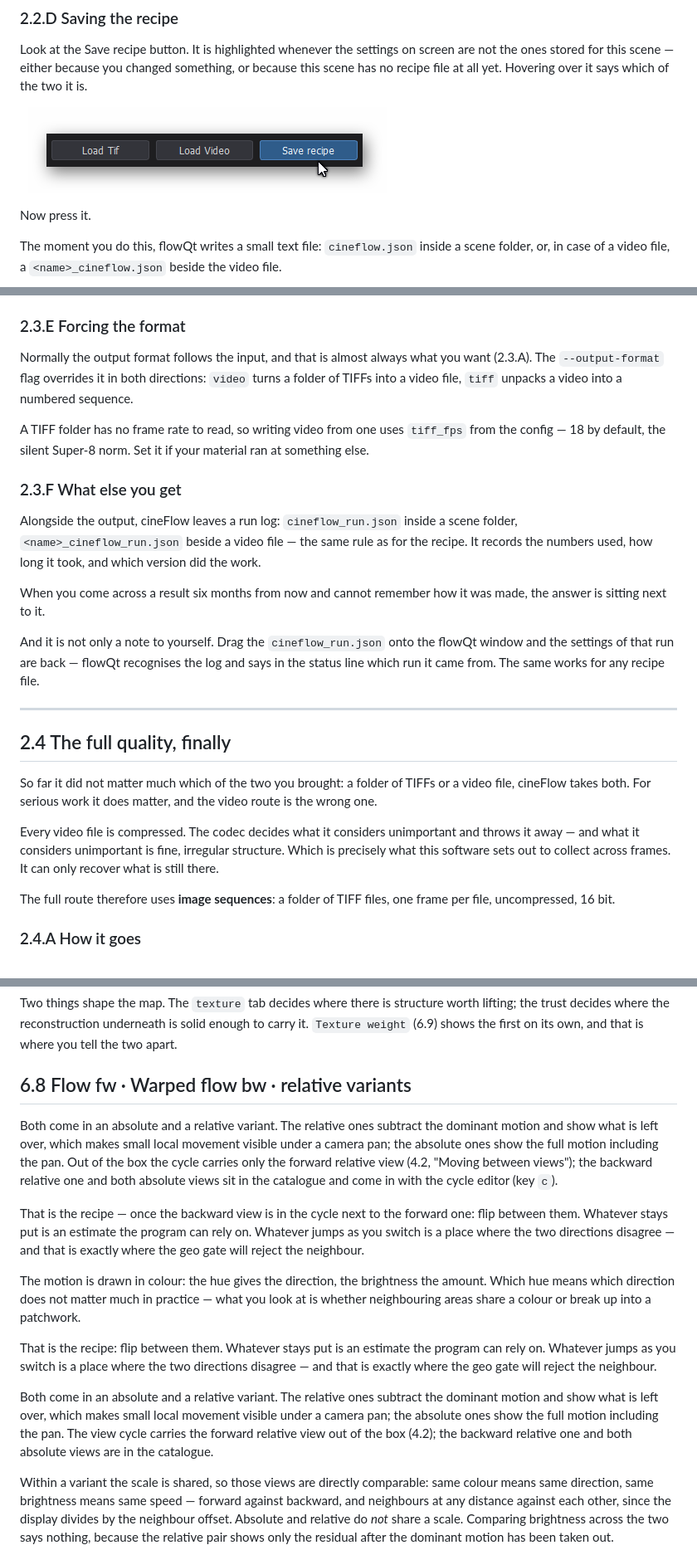
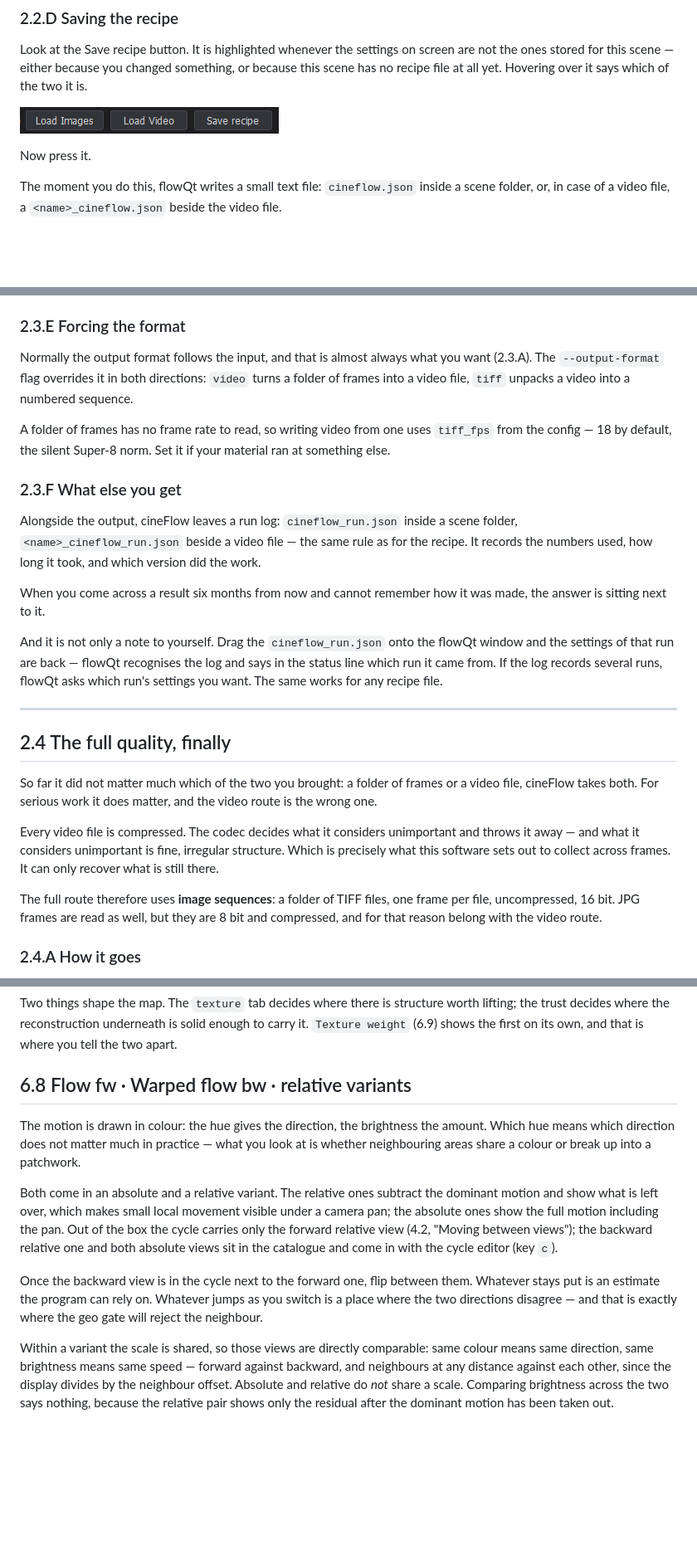
Before and after one commit to cpixip/cineFlow, a Markdown page: MANUAL.md, 3 parts joined by grey strips. Shown at 83% size. Rendered like a GitHub page; pictures changed too: images/08_SaveRecipe.png; blank space fills up the shorter version.

Commit message:
cineFlow 2.1: JPG/PNG input, display shadows, compareQt playback

```diff
--- a/MANUAL.md
+++ b/MANUAL.md
@@ -412,10 +416,10 @@ It writes an `.mp4`.
 ### 2.3.E Forcing the format
 
 Normally the output format follows the input, and that is almost
-always what you want (2.3.A). The `--output-format` flag overrides it in both directions: `video` turns a folder of TIFFs into a video file, `tiff`
+always what you want (2.3.A). The `--output-format` flag overrides it in both directions: `video` turns a folder of frames into a video file, `tiff`
 unpacks a video into a numbered sequence.
 
-A TIFF folder has no frame rate to read, so writing video from one
+A folder of frames has no frame rate to read, so writing video from one
 uses `tiff_fps` from the config — 18 by default, the silent Super-8
 norm. Set it if your material ran at something else.
 
@@ -431,7 +435,8 @@ how it was made, the answer is sitting next to it.
 And it is not only a note to yourself. Drag the `cineflow_run.json`
 onto the flowQt window and the settings of that run are back —
 flowQt recognises the log and says in the status line which run it
-came from. The same works for any recipe file.
+came from. If the log records several runs, flowQt asks which run's
+settings you want. The same works for any recipe file.
 
 ---
 
@@ -439,7 +444,7 @@ came from. The same works for any recipe file.
 ## 2.4 The full quality, finally
 
 So far it did not matter much which of the two you brought: a folder
-of TIFFs or a video file, cineFlow takes both. For serious work it
+of frames or a video file, cineFlow takes both. For serious work it
 does matter, and the video route is the wrong one.
 
 Every video file is compressed. The codec decides what it considers
@@ -449,7 +454,9 @@ out to collect across frames. It can only recover what
 is still there.
 
 The full route therefore uses **image sequences**: a folder of TIFF
-files, one frame per file, uncompressed, 16 bit.
+files, one frame per file, uncompressed, 16 bit. JPG frames are read
+as well, but they are 8 bit and compressed, and for that reason belong
+with the video route.
 
 ### 2.4.A How it goes
 
@@ -1104,6 +1122,11 @@ the first on its own, and that is where you tell the two apart.
 
 ## 6.8 Flow fw · Warped flow bw · relative variants
 
+The motion is drawn in colour: the hue gives the direction, the
+brightness the amount. Which hue means which direction does not matter
+much in practice — what you look at is whether neighbouring areas
+share a colour or break up into a patchwork.
+
 Both come in an absolute and a relative variant. The relative ones
 subtract the dominant motion and show what is left over, which makes
 small local movement visible under a camera pan; the absolute ones
@@ -1112,28 +1135,11 @@ carries only the forward relative view (4.2, "Moving between views");
 the backward relative one and both absolute views sit in the
 catalogue and come in with the cycle editor (key `c`).
 
-That is the recipe — once the backward view is in the cycle next to
-the forward one: flip between them. Whatever stays put is an estimate
+Once the backward view is in the cycle next to the forward one, flip
+between them. Whatever stays put is an estimate
 the program can rely on. Whatever jumps as you switch is a place where
 the two directions disagree — and that is exactly where the geo gate
 will reject the neighbour.
-
-The motion is drawn in colour: the hue gives the direction, the
-brightness the amount. Which hue means which direction does not matter
-much in practice — what you look at is whether neighbouring areas
-share a colour or break up into a patchwork.
-
-That is the recipe: flip between them. Whatever stays put is an
-estimate the program can rely on. Whatever jumps as you switch is a
-place where the two directions disagree — and that is exactly where
-the geo gate will reject the neighbour.
-
-Both come in an absolute and a relative variant. The relative ones
-subtract the dominant motion and show what is left over, which makes
-small local movement visible under a camera pan; the absolute ones
-show the full motion including the pan. The view cycle carries the
-forward relative view out of the box (4.2); the backward relative one
-and both absolute views are in the catalogue.
 
 Within a variant the scale is shared, so those views are directly
 comparable: same colour means same direction, same brightness means
```
Also changed, not shown: other parts of MANUAL.md (+33 -16 lines), INSTALL.md (+3 -3 lines), README.md (+2 -2 lines), 8 other files.
